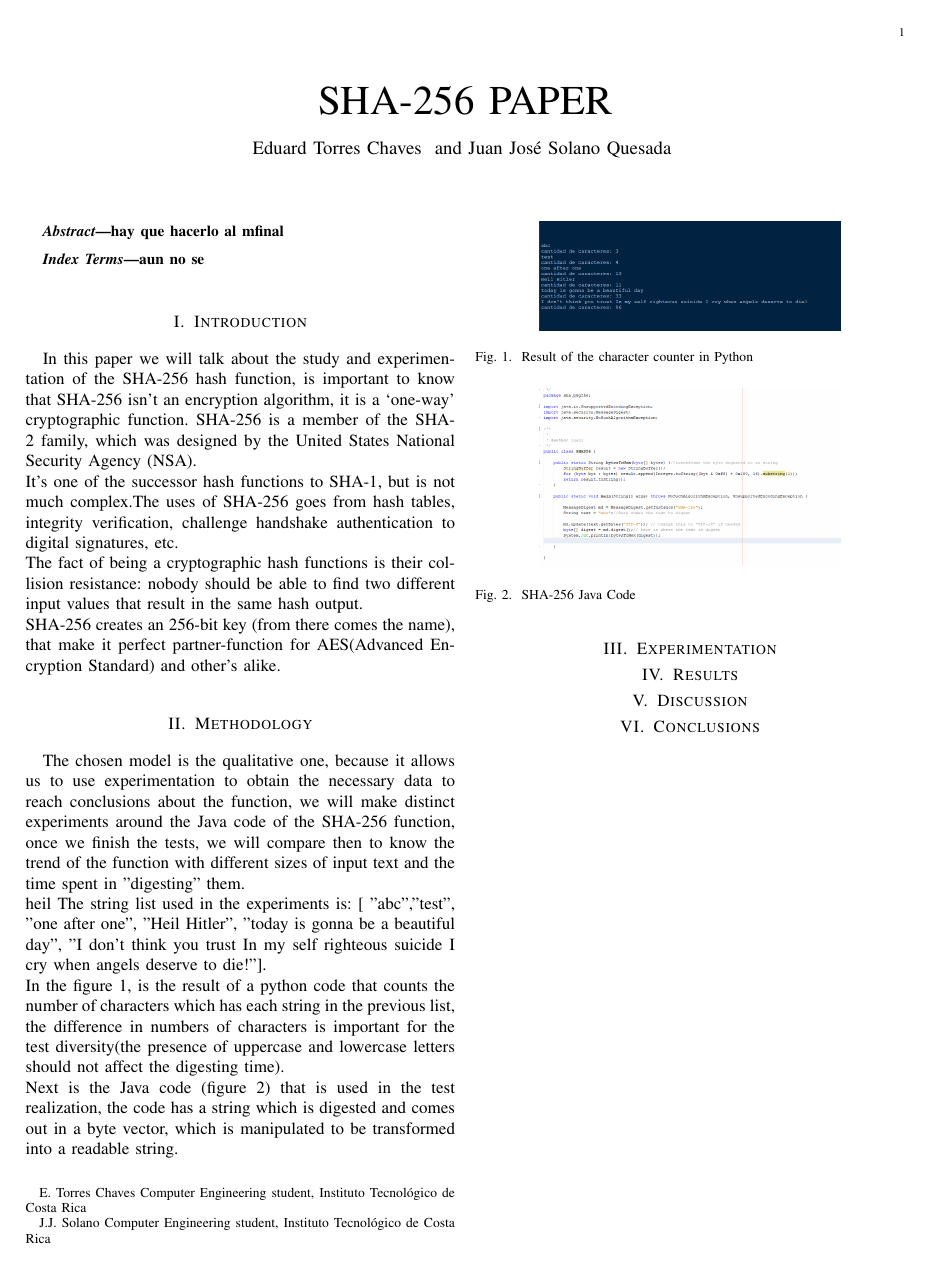
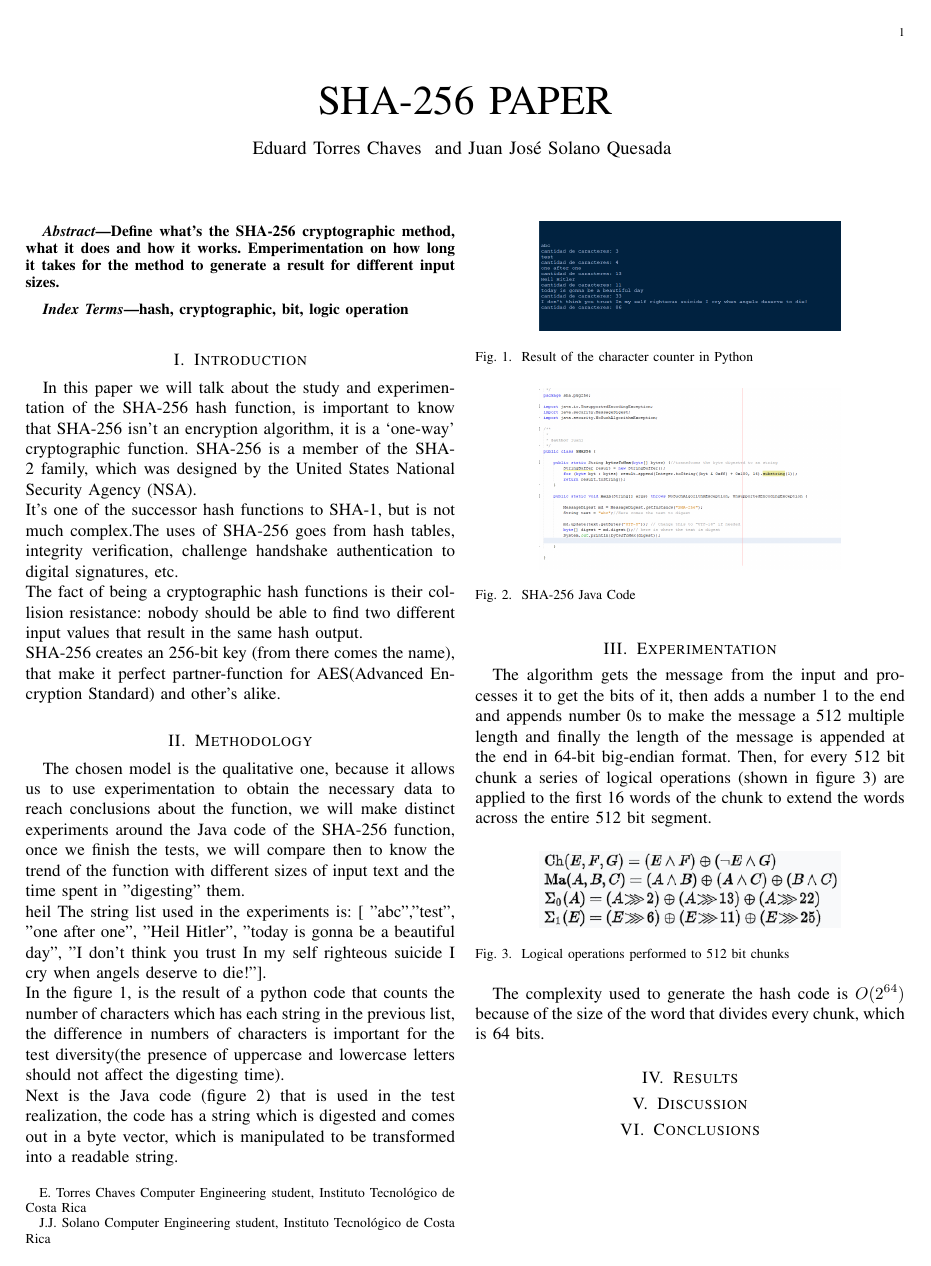
Before and after one commit to jusola2/Paper, a LaTeX paper (PAPER_IEEE_ANALISIS.tex): the whole page. Compiled offline with pdfLaTeX.

Commit message:
se fue la luz

```diff
--- a/PAPER_IEEE_ANALISIS.tex
+++ b/PAPER_IEEE_ANALISIS.tex
@@ -15,11 +15,10 @@
 \thanks{}}
 \maketitle
 \begin{abstract}
-hay que hacerlo al mfinal
+Define what's the SHA-256 cryptographic method, what it does and how it works. Emperimentation on how long it takes for the method to generate a result for different input sizes.
 
 \end{abstract}
-\begin{IEEEkeywords}
-aun no se
+\begin{IEEEkeywords}hash, cryptographic, bit, logic operation
 \end{IEEEkeywords}
 \IEEEpeerreviewmaketitle
 
@@ -48,6 +47,16 @@ In the figure 1, is the result of a python code that counts the number of charac
 	}
 \end{figure}
 \section{Experimentation}
+The algorithm gets the message from the input and processes it to get the bits of it, then adds a number 1 to the end and appends number 0s to make the message a 512 multiple length and finally the length of the message is appended at the end in 64-bit big-endian format. Then, for every 512 bit chunk a series of logical operations (shown in figure 3) are applied to the first 16 words of the chunk to extend the words across the entire 512 bit segment.
+\begin{figure}[H]
+	\centering \includegraphics[width=.70\columnwidth]{logic.png}
+	\caption{
+		\label{fig:samplesetup}
+		Logical operations performed to 512 bit chunks
+	}
+\end{figure}
+
+The complexity used to generate the hash code is $O(2^{64})$ because of the size of the word that divides every chunk, which is 64 bits.
 \section{Results}
 \section{Discussion}
 \section{Conclusions}
```
Also changed, not shown: PAPER_IEEE_ANALISIS.pdf, logic.PNG (added), 2 other files.
